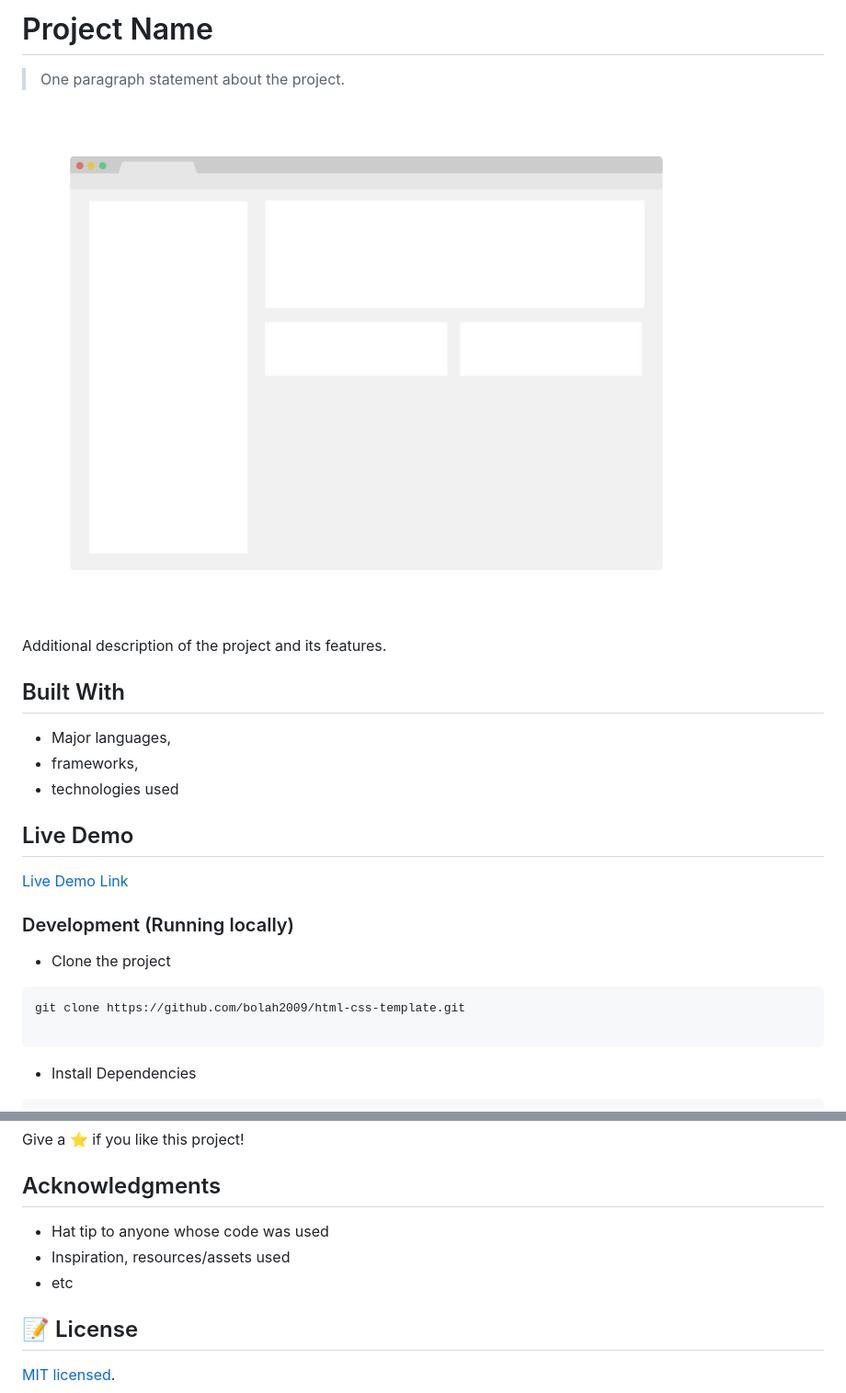
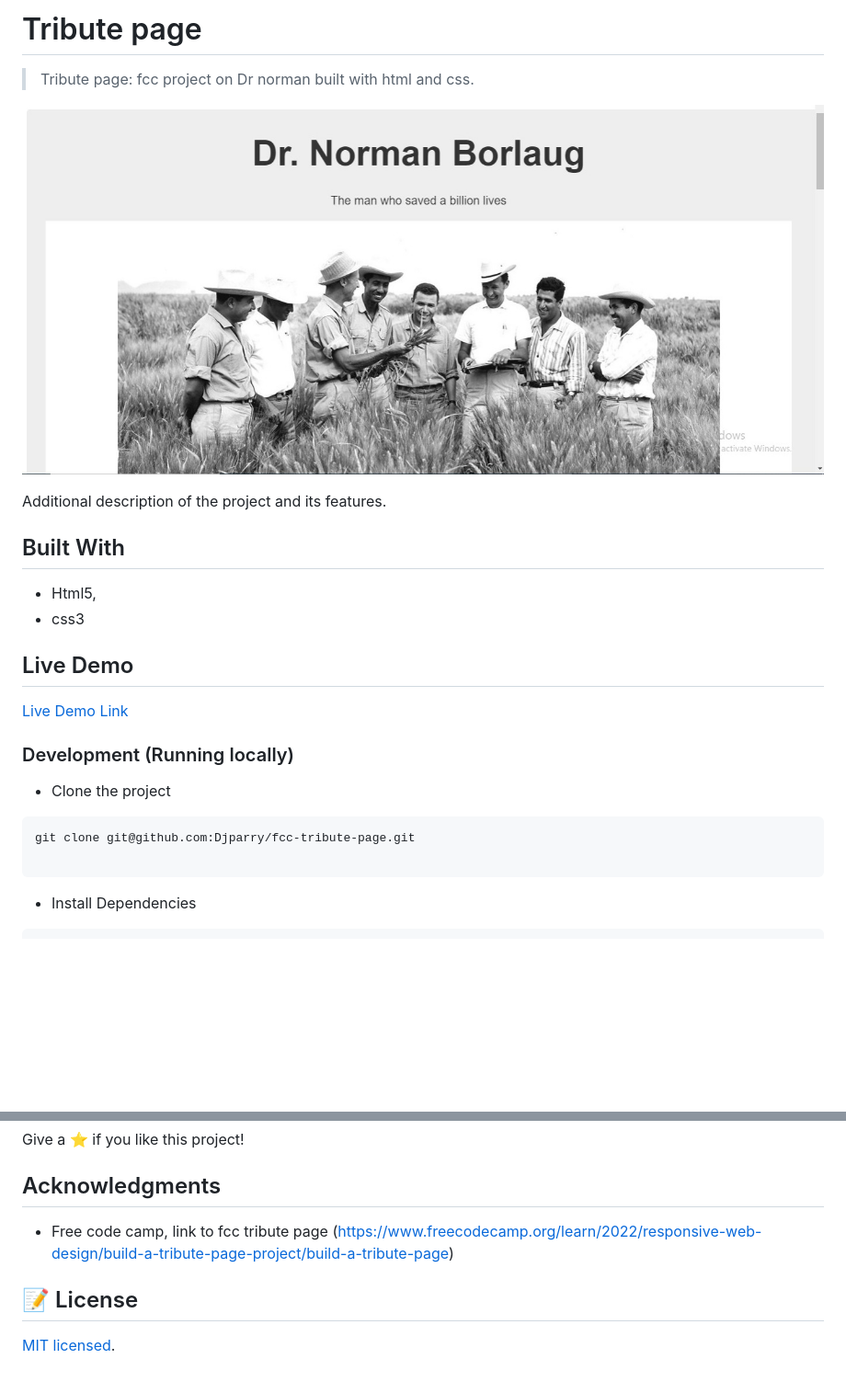
Before and after one commit to Djparry/fcc-tribute-page, a Markdown page: README.md, 2 parts joined by grey strips. Shown: that part at 92% size. Drawn GitHub-style; pictures changed too: app_screenshot.png; blank space fills up the shorter version.

````diff
--- a/README.md
+++ b/README.md
@@ -1,6 +1,6 @@
-# Project Name
+# Tribute page
 
-> One paragraph statement about the project.
+> Tribute page: fcc project on Dr norman built with html and css.
 
 ![screenshot](./app_screenshot.png)
 
@@ -8,9 +8,8 @@ Additional description of the project and its features.
 
 ## Built With
 
-- Major languages,
-- frameworks,
-- technologies used
+- Html5,
+- css3
 
 ## Live Demo
 
@@ -21,7 +20,7 @@ Additional description of the project and its features.
 - Clone the project
 
 ```bash
-git clone https://github.com/bolah2009/html-css-template.git
+git clone git@github.com:Djparry/fcc-tribute-page.git
 
 ```
 
@@ -93,9 +91,7 @@ Give a ⭐️ if you like this project!
 
 ## Acknowledgments
 
-- Hat tip to anyone whose code was used
-- Inspiration, resources/assets used
-- etc
+- Free code camp, link to fcc tribute page (https://www.freecodecamp.org/learn/2022/responsive-web-design/build-a-tribute-page-project/build-a-tribute-page)
 
 ## 📝 License
 
````
Also changed, not shown: other parts of README.md (+4 -5 lines), 1 other file.
